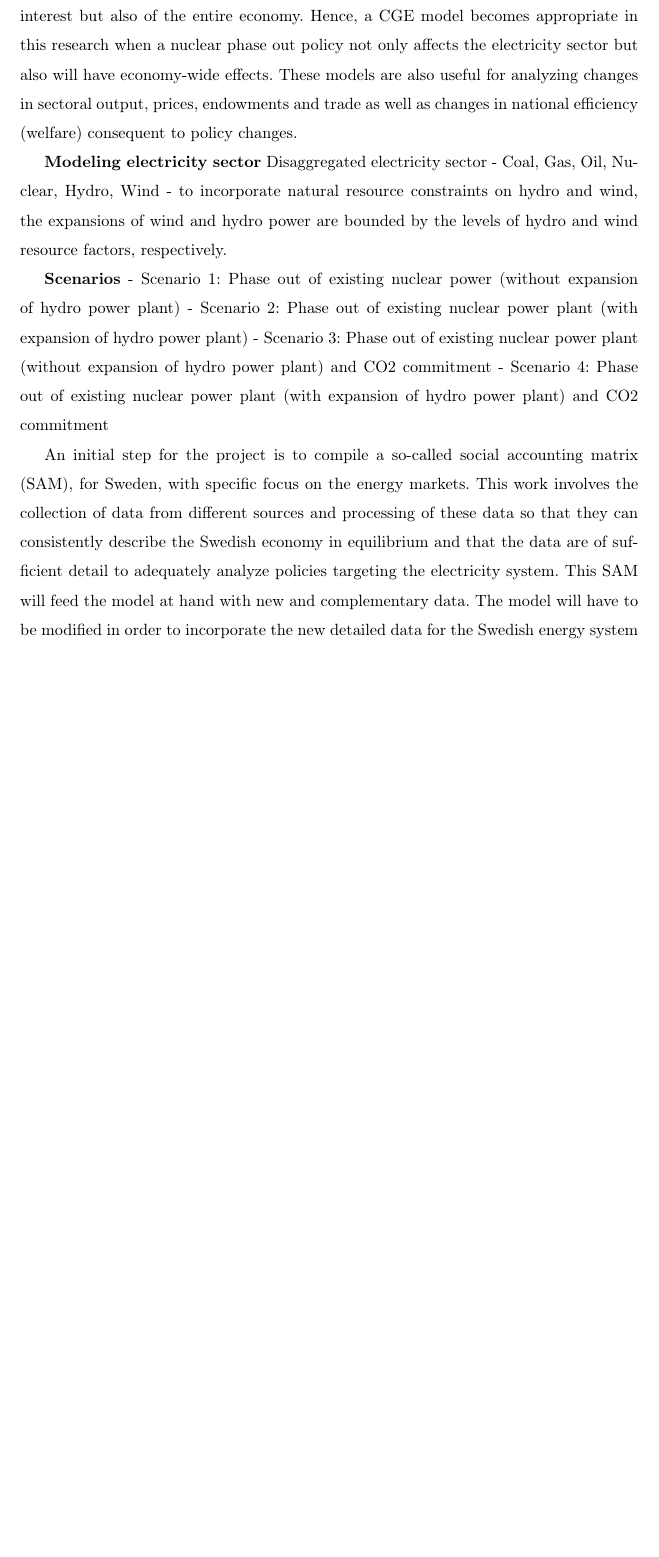
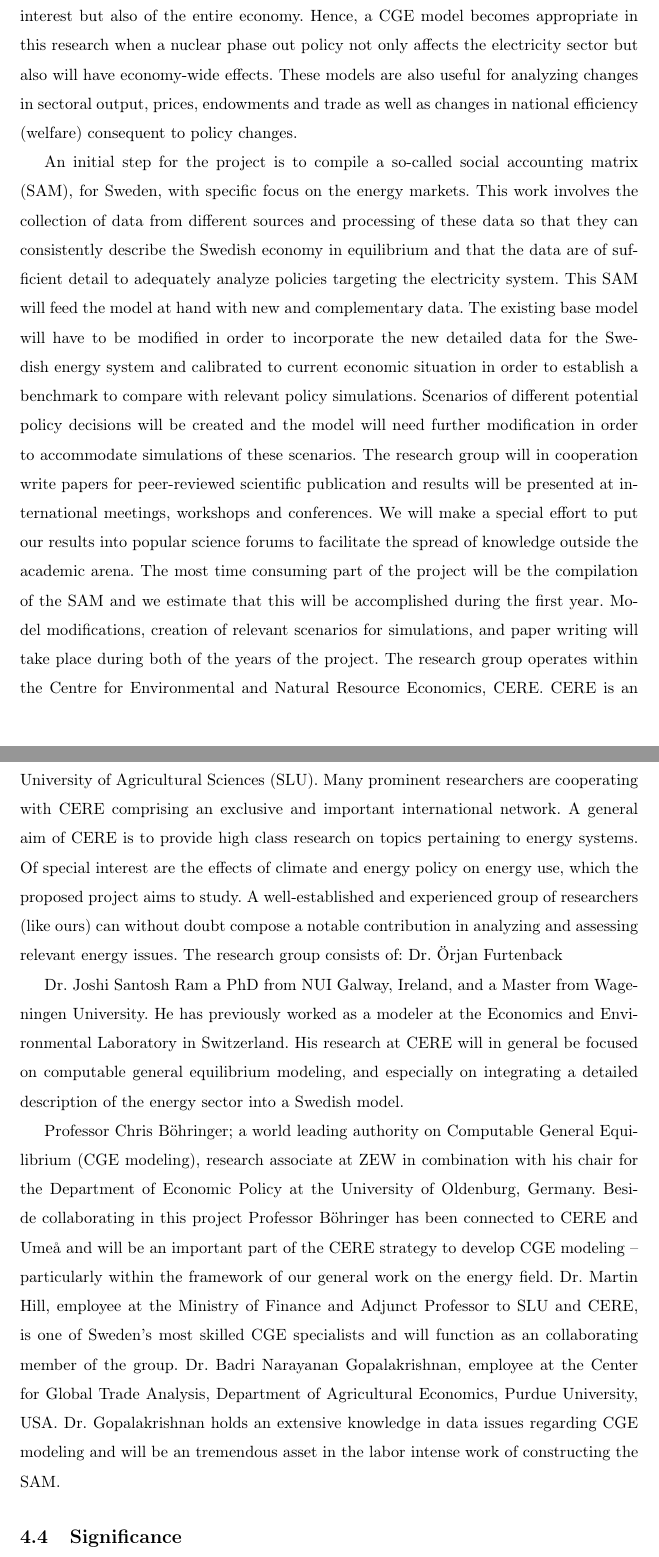
Before and after one commit to CERE-CGE/funding, a LaTeX document (nuclear_phase_out/CGE_Proposal.tex): part of page 5 of 8 before the commit and two parts of pages 5 and 6 of 9 after it, the two joined at a grey line, cut so that both start at the same text, the shorter picture padded with empty space. Compiled offline with pdfLaTeX.

Commit message:
one more empty commit

```diff
--- a/nuclear_phase_out/CGE_Proposal.tex
+++ b/nuclear_phase_out/CGE_Proposal.tex
@@ -154,21 +154,27 @@ Disaggregated electricity sector
 - Scenario 2: Phase out of existing nuclear power plant (with expansion of hydro power plant)
 - Scenario 3: Phase out of existing nuclear power plant (without expansion of hydro power plant) and CO2 commitment
 - Scenario 4: Phase out of existing nuclear power plant (with expansion of hydro power plant) and CO2 commitment
-
-
+\end{comment}
 % timetable, implementation and project organisation
-
 % Implementation
 % Data
 An initial step for the project is to compile a so-called social accounting matrix (SAM), for Sweden, with specific focus on the energy markets. This work involves the collection of data from different sources and processing of these data so that they can consistently describe the Swedish economy in equilibrium and that the data are of sufficient detail to adequately analyze policies targeting the electricity system. This SAM will feed the model at hand with new and complementary data.
-% Model enhancement
-The model will have to be modified in order to incorporate the new detailed data for the Swedish energy system
+% Model enhancement and scenarios
+The existing base model will have to be modified in order to incorporate the new detailed data for the Swedish energy system and calibrated to current economic situation in order to establish a benchmark to compare with relevant policy simulations. Scenarios of different potential policy decisions will be created and the model will need further modification in order to accommodate simulations of these scenarios.
 % Paper writing (how many)
+The research group will in cooperation write papers for peer-reviewed scientific publication and results will be presented at international meetings, workshops and conferences. We will make a special effort to put our results into popular science forums to facilitate the spread of knowledge outside the academic arena.
+% Timetable
+The most time consuming part of the project will be the compilation of the SAM and we estimate that this will be accomplished during the first year. Model modifications, creation of relevant scenarios for simulations, and paper writing will take place during both of the years of the project.
+% Project organisation
+The research group operates within the Centre for Environmental and Natural Resource Economics, CERE. CERE is an interdisciplinary research center that unites Umeå University (UmU) and the Swedish University of Agricultural Sciences (SLU). Many prominent researchers are cooperating with CERE comprising an exclusive and important international network. A general aim of CERE is to provide high class research on topics pertaining to energy systems. Of special interest are the effects of climate and energy policy on energy use, which the proposed project aims to study. A well-established and experienced group of researchers (like ours) can without doubt compose a notable contribution in analyzing and assessing relevant energy issues.
+The research group consists of:
+Dr. Örjan Furtenback
 
-% Timetable
+Dr. Joshi Santosh Ram a PhD from NUI Galway, Ireland, and a Master from Wageningen University. He has previously worked as a modeler at the Economics and Environmental Laboratory in Switzerland. His research at CERE will in general be focused on computable general equilibrium modeling, and especially on integrating a detailed description of the energy sector into a Swedish model.
 
-% Project organisation
-
+Professor Chris Böhringer; a world leading authority on Computable General Equilibrium (CGE modeling), research associate at ZEW in combination with his chair for the Department of Economic Policy at the University of Oldenburg, Germany. Beside collaborating in this project Professor Böhringer has been connected to CERE and Umeå and will be an important part of the CERE strategy to develop CGE modeling – particularly within the framework of our general work on the energy field.
+Dr. Martin Hill, employee at the Ministry of Finance and Adjunct Professor to SLU and CERE, is one of Sweden's most skilled CGE specialists and will function as an collaborating member of the group.
+Dr. Badri Narayanan Gopalakrishnan, employee at the Center for Global Trade Analysis, Department of Agricultural Economics, Purdue University, USA. Dr. Gopalakrishnan holds an extensive knowledge in data issues regarding CGE modeling and will be an tremendous asset in the labor intense work of constructing the SAM.
 \subsection{Significance}
 
 \subsection{Preliminary results}
```
Also changed, not shown: nuclear_phase_out/CGE_Proposal.tex (2 more changed lines).
